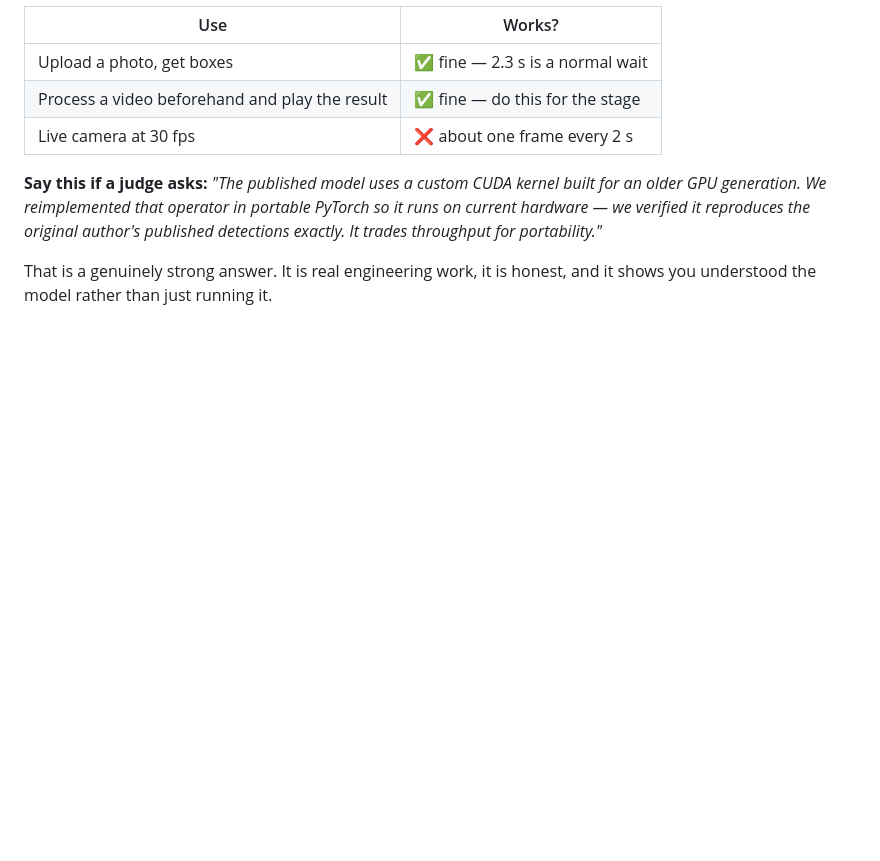
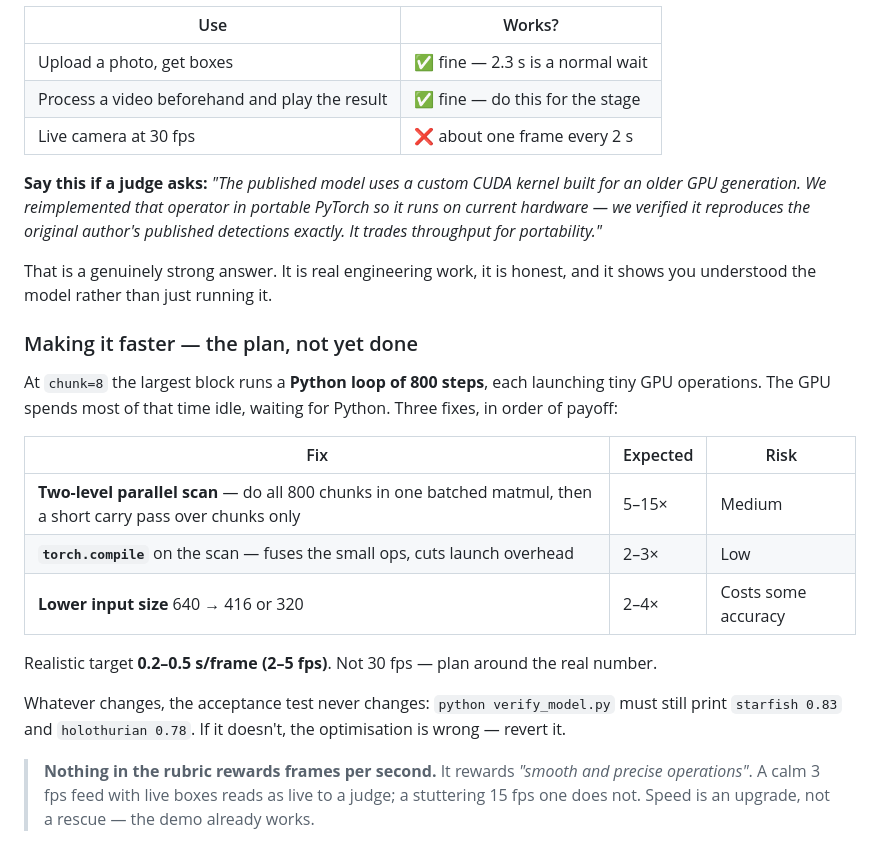
Before and after one commit to thegeostar/oceaneye, a Markdown page: software/advisor_code/HOW_TO_RUN.md, the part around the change. Rendered like a GitHub page; blank space fills up the shorter version.

Commit message:
Record the speed-optimisation plan and its acceptance test
Co-Authored-By: Claude <noreply@anthropic.com>

```diff
--- a/software/advisor_code/HOW_TO_RUN.md
+++ b/software/advisor_code/HOW_TO_RUN.md
@@ -213,3 +213,24 @@ exactly. It trades throughput for portability."*
 
 That is a genuinely strong answer. It is real engineering work, it is honest, and it shows
 you understood the model rather than just running it.
+
+### Making it faster — the plan, not yet done
+
+At `chunk=8` the largest block runs a **Python loop of 800 steps**, each launching tiny GPU
+operations. The GPU spends most of that time idle, waiting for Python. Three fixes, in order
+of payoff:
+
+| Fix | Expected | Risk |
+|---|---|---|
+| **Two-level parallel scan** — do all 800 chunks in one batched matmul, then a short carry pass over chunks only | 5–15× | Medium |
+| **`torch.compile`** on the scan — fuses the small ops, cuts launch overhead | 2–3× | Low |
+| **Lower input size** 640 → 416 or 320 | 2–4× | Costs some accuracy |
+
+Realistic target **0.2–0.5 s/frame (2–5 fps)**. Not 30 fps — plan around the real number.
+
+Whatever changes, the acceptance test never changes: `python verify_model.py` must still print
+`starfish 0.83` and `holothurian 0.78`. If it doesn't, the optimisation is wrong — revert it.
+
+> **Nothing in the rubric rewards frames per second.** It rewards *"smooth and precise
+> operations"*. A calm 3 fps feed with live boxes reads as live to a judge; a stuttering
+> 15 fps one does not. Speed is an upgrade, not a rescue — the demo already works.
```
